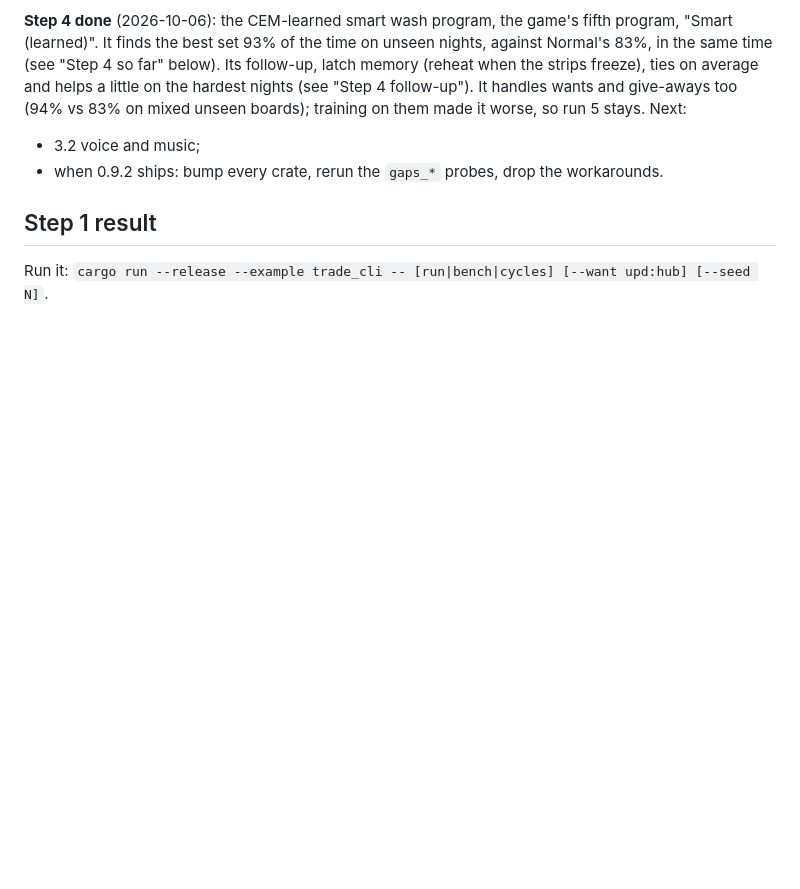
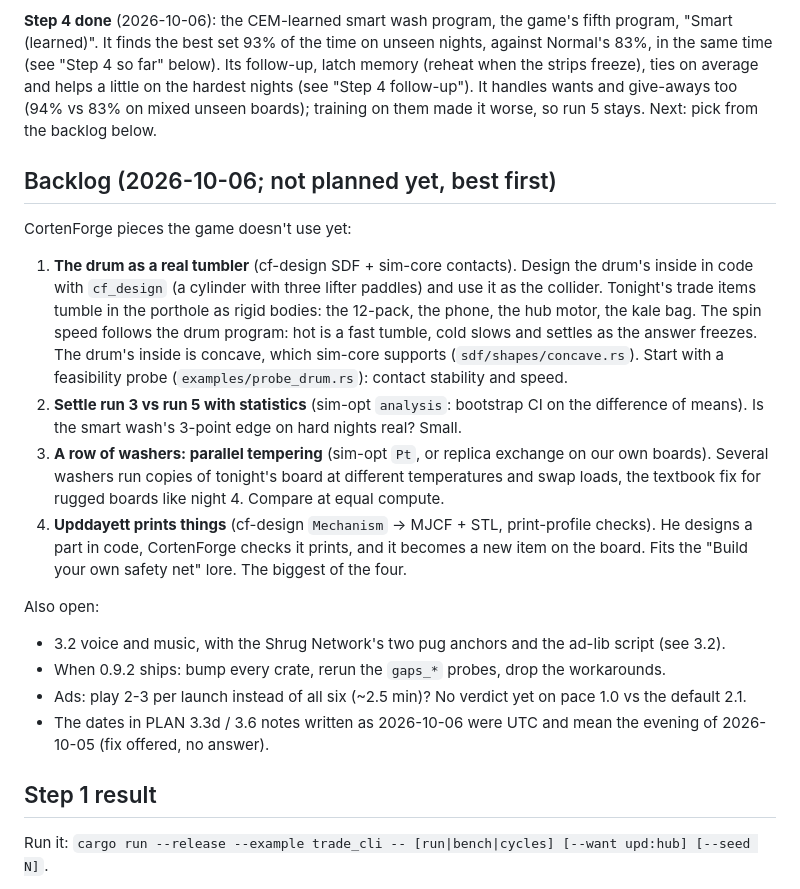
Before and after one commit to YoungMoolahBaby/UpddayettAcademy, a Markdown page: docs/PLAN.md, the part around the change. GitHub-like rendering; blank space fills up the shorter version.

Commit message:
PLAN: backlog of next ideas (drum tumbler, sim-opt stats, parallel tempering, printed parts) and open items
Co-Authored-By: Claude Opus 5.5 <noreply@anthropic.com>

```diff
--- a/docs/PLAN.md
+++ b/docs/PLAN.md
@@ -29,10 +29,41 @@ so far" below). Its follow-up, latch memory (reheat when the strips
 freeze), ties on average and helps a little on the hardest nights (see
 "Step 4 follow-up"). It handles wants and give-aways too (94% vs 83% on
 mixed unseen boards); training on them made it worse, so run 5 stays.
-Next:
-- 3.2 voice and music;
-- when 0.9.2 ships: bump every crate, rerun the `gaps_*` probes, drop the
+Next: pick from the backlog below.
+
+## Backlog (2026-10-06; not planned yet, best first)
+
+CortenForge pieces the game doesn't use yet:
+1. **The drum as a real tumbler** (cf-design SDF + sim-core contacts).
+   Design the drum's inside in code with `cf_design` (a cylinder with
+   three lifter paddles) and use it as the collider. Tonight's trade
+   items tumble in the porthole as rigid bodies: the 12-pack, the phone,
+   the hub motor, the kale bag. The spin speed follows the drum program:
+   hot is a fast tumble, cold slows and settles as the answer freezes.
+   The drum's inside is concave, which sim-core supports
+   (`sdf/shapes/concave.rs`). Start with a feasibility probe
+   (`examples/probe_drum.rs`): contact stability and speed.
+2. **Settle run 3 vs run 5 with statistics** (sim-opt `analysis`:
+   bootstrap CI on the difference of means). Is the smart wash's
+   3-point edge on hard nights real? Small.
+3. **A row of washers: parallel tempering** (sim-opt `Pt`, or replica
+   exchange on our own boards). Several washers run copies of tonight's
+   board at different temperatures and swap loads, the textbook fix for
+   rugged boards like night 4. Compare at equal compute.
+4. **Upddayett prints things** (cf-design `Mechanism` -> MJCF + STL,
+   print-profile checks). He designs a part in code, CortenForge checks
+   it prints, and it becomes a new item on the board. Fits the
+   "Build your own safety net" lore. The biggest of the four.
+
+Also open:
+- 3.2 voice and music, with the Shrug Network's two pug anchors and the
+  ad-lib script (see 3.2).
+- When 0.9.2 ships: bump every crate, rerun the `gaps_*` probes, drop the
   workarounds.
+- Ads: play 2-3 per launch instead of all six (~2.5 min)? No verdict yet
+  on pace 1.0 vs the default 2.1.
+- The dates in PLAN 3.3d / 3.6 notes written as 2026-10-06 were UTC and
+  mean the evening of 2026-10-05 (fix offered, no answer).
 
 ## Step 1 result
 
```
